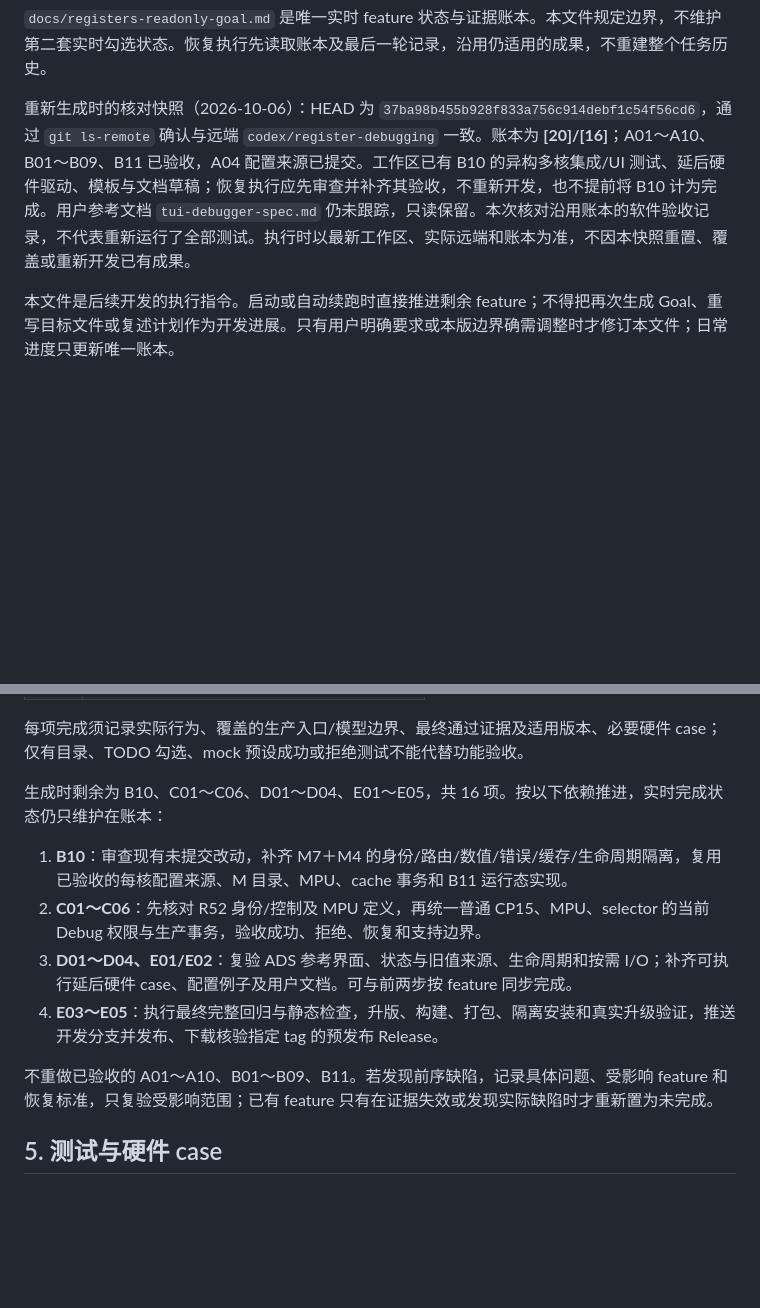
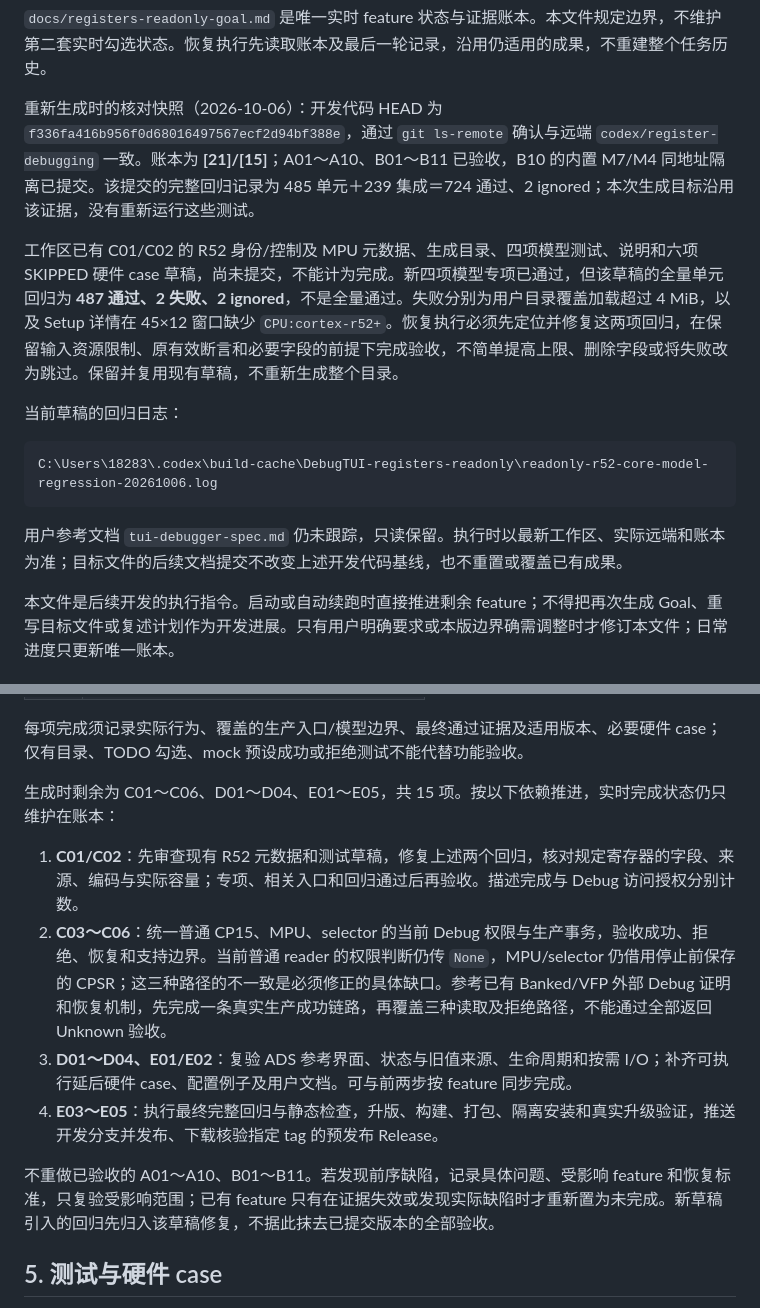
Before and after one commit to bei-li16/DebugTUI, a Markdown page: docs/registers-goal-objective.md, 2 parts joined by grey strips. Rendered like a GitHub page; blank space fills up the shorter version.

Commit message:
Refresh register goal with verified 21/15 progress and pending R52 regressions

````diff
--- a/docs/registers-goal-objective.md
+++ b/docs/registers-goal-objective.md
@@ -42,7 +42,17 @@ G:\Data\GitFiles\DebugTUI\PUBLISHING.md
 
 `docs/registers-readonly-goal.md` 是唯一实时 feature 状态与证据账本。本文件规定边界，不维护第二套实时勾选状态。恢复执行先读取账本及最后一轮记录，沿用仍适用的成果，不重建整个任务历史。
 
-重新生成时的核对快照（2026-10-06）：HEAD 为 `37ba98b455b928f833a756c914debf1c54f56cd6`，通过 `git ls-remote` 确认与远端 `codex/register-debugging` 一致。账本为 **[20]/[16]**；A01～A10、B01～B09、B11 已验收，A04 配置来源已提交。工作区已有 B10 的异构多核集成/UI 测试、延后硬件驱动、模板与文档草稿；恢复执行应先审查并补齐其验收，不重新开发，也不提前将 B10 计为完成。用户参考文档 `tui-debugger-spec.md` 仍未跟踪，只读保留。本次核对沿用账本的软件验收记录，不代表重新运行了全部测试。执行时以最新工作区、实际远端和账本为准，不因本快照重置、覆盖或重新开发已有成果。
+重新生成时的核对快照（2026-10-06）：开发代码 HEAD 为 `f336fa416b956f0d68016497567ecf2d94bf388e`，通过 `git ls-remote` 确认与远端 `codex/register-debugging` 一致。账本为 **[21]/[15]**；A01～A10、B01～B11 已验收，B10 的内置 M7/M4 同地址隔离已提交。该提交的完整回归记录为 485 单元＋239 集成＝724 通过、2 ignored；本次生成目标沿用该证据，没有重新运行这些测试。
+
+工作区已有 C01/C02 的 R52 身份/控制及 MPU 元数据、生成目录、四项模型测试、说明和六项 SKIPPED 硬件 case 草稿，尚未提交，不能计为完成。新四项模型专项已通过，但该草稿的全量单元回归为 **487 通过、2 失败、2 ignored**，不是全量通过。失败分别为用户目录覆盖加载超过 4 MiB，以及 Setup 详情在 45×12 窗口缺少 `CPU:cortex-r52+`。恢复执行必须先定位并修复这两项回归，在保留输入资源限制、原有效断言和必要字段的前提下完成验收，不简单提高上限、删除字段或将失败改为跳过。保留并复用现有草稿，不重新生成整个目录。
+
+当前草稿的回归日志：
+
+```text
+C:\Users\18283\.codex\build-cache\DebugTUI-registers-readonly\readonly-r52-core-model-regression-20261006.log
+```
+
+用户参考文档 `tui-debugger-spec.md` 仍未跟踪，只读保留。执行时以最新工作区、实际远端和账本为准；目标文件的后续文档提交不改变上述开发代码基线，也不重置或覆盖已有成果。
 
 本文件是后续开发的执行指令。启动或自动续跑时直接推进剩余 feature；不得把再次生成 Goal、重写目标文件或复述计划作为开发进展。只有用户明确要求或本版边界确需调整时才修订本文件；日常进度只更新唯一账本。
 
@@ -152,14 +162,14 @@ G:\Data\GitFiles\DebugTUI\PUBLISHING.md
 
 每项完成须记录实际行为、覆盖的生产入口/模型边界、最终通过证据及适用版本、必要硬件 case；仅有目录、TODO 勾选、mock 预设成功或拒绝测试不能代替功能验收。
 
-生成时剩余为 B10、C01～C06、D01～D04、E01～E05，共 16 项。按以下依赖推进，实时完成状态仍只维护在账本：
+生成时剩余为 C01～C06、D01～D04、E01～E05，共 15 项。按以下依赖推进，实时完成状态仍只维护在账本：
 
-1. **B10**：审查现有未提交改动，补齐 M7＋M4 的身份/路由/数值/错误/缓存/生命周期隔离，复用已验收的每核配置来源、M 目录、MPU、cache 事务和 B11 运行态实现。
-2. **C01～C06**：先核对 R52 身份/控制及 MPU 定义，再统一普通 CP15、MPU、selector 的当前 Debug 权限与生产事务，验收成功、拒绝、恢复和支持边界。
+1. **C01/C02**：先审查现有 R52 元数据和测试草稿，修复上述两个回归，核对规定寄存器的字段、来源、编码与实际容量；专项、相关入口和回归通过后再验收。描述完成与 Debug 访问授权分别计数。
+2. **C03～C06**：统一普通 CP15、MPU、selector 的当前 Debug 权限与生产事务，验收成功、拒绝、恢复和支持边界。当前普通 reader 的权限判断仍传 `None`，MPU/selector 仍借用停止前保存的 CPSR；这三种路径的不一致是必须修正的具体缺口。参考已有 Banked/VFP 外部 Debug 证明和恢复机制，先完成一条真实生产成功链路，再覆盖三种读取及拒绝路径，不能通过全部返回 Unknown 验收。
 3. **D01～D04、E01/E02**：复验 ADS 参考界面、状态与旧值来源、生命周期和按需 I/O；补齐可执行延后硬件 case、配置例子及用户文档。可与前两步按 feature 同步完成。
 4. **E03～E05**：执行最终完整回归与静态检查，升版、构建、打包、隔离安装和真实升级验证，推送开发分支并发布、下载核验指定 tag 的预发布 Release。
 
-不重做已验收的 A01～A10、B01～B09、B11。若发现前序缺陷，记录具体问题、受影响 feature 和恢复标准，只复验受影响范围；已有 feature 只有在证据失效或发现实际缺陷时才重新置为未完成。
+不重做已验收的 A01～A10、B01～B11。若发现前序缺陷，记录具体问题、受影响 feature 和恢复标准，只复验受影响范围；已有 feature 只有在证据失效或发现实际缺陷时才重新置为未完成。新草稿引入的回归先归入该草稿修复，不据此抹去已提交版本的全部验收。
 
 ## 5. 测试与硬件 case
 
````
